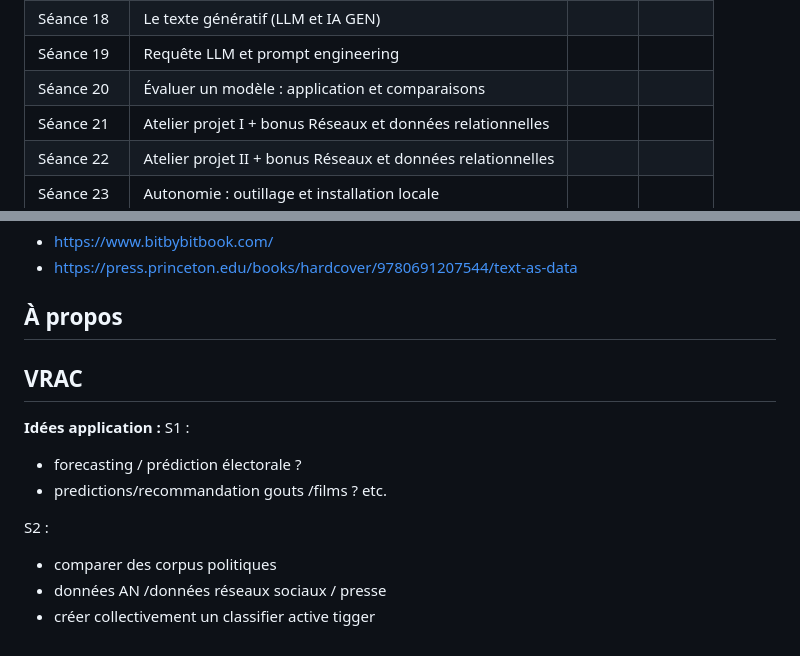
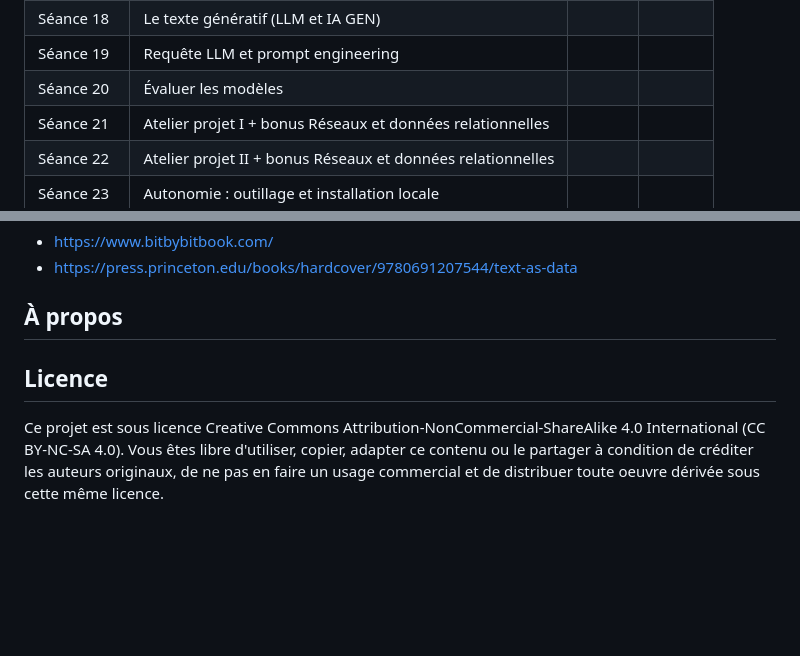
Before and after one commit to leomignot/methodes-computationnelles, a Markdown page: README.md, 2 parts joined by grey strips. Drawn GitHub-style; blank space fills up the shorter version.

Commit message:
cleaning readme

```diff
--- a/README.md
+++ b/README.md
@@ -170,7 +170,7 @@ Ce module, adoptant une approche incrémentale, propose une évaluation continue
 | Séance 17 | Classifier (BERT, Active Tigger) |  |  |
 | Séance 18 | Le texte génératif (LLM et IA GEN) |  |  |
 | Séance 19 | Requête LLM et prompt engineering |  |  |
-| Séance 20 | Évaluer un modèle : application et comparaisons |  |  |
+| Séance 20 | Évaluer les modèles |  |  |
 | Séance 21 | Atelier projet I + bonus Réseaux et données relationnelles |  |  |
 | Séance 22 | Atelier projet II + bonus Réseaux et données relationnelles |  |  |
 | Séance 23 | Autonomie : outillage et installation locale |  |  |
@@ -200,14 +200,19 @@ Livres :
 
 ## À propos  <!-- omit in toc -->
 
-## VRAC
+<!--
+Ces slides (et plus généralement les formations) sont le résultat d'échanges et de collaborations.
 
-**Idées application :**
-S1 :
-- forecasting / prédiction électorale ?
-- predictions/recommandation gouts /films ? etc.
+Ont largement participé :
 
-S2 :
-- comparer des corpus politiques
-- données AN /données réseaux sociaux / presse
-- créer collectivement un classifier active tigger
+- Emilien SChultz
+- Léo Mignot
+- Matthias Bussonnier
+- Mathieu Morey
+- Mickael Temporão
+-->
+
+
+## Licence
+
+Ce projet est sous licence Creative Commons Attribution-NonCommercial-ShareAlike 4.0 International (CC BY-NC-SA 4.0). Vous êtes libre d'utiliser, copier, adapter ce contenu ou le partager à condition de créditer les auteurs originaux, de ne pas en faire un usage commercial et de distribuer toute oeuvre dérivée sous cette même licence.
```
Also changed, not shown: other parts of README.md (+1 -1 lines).
